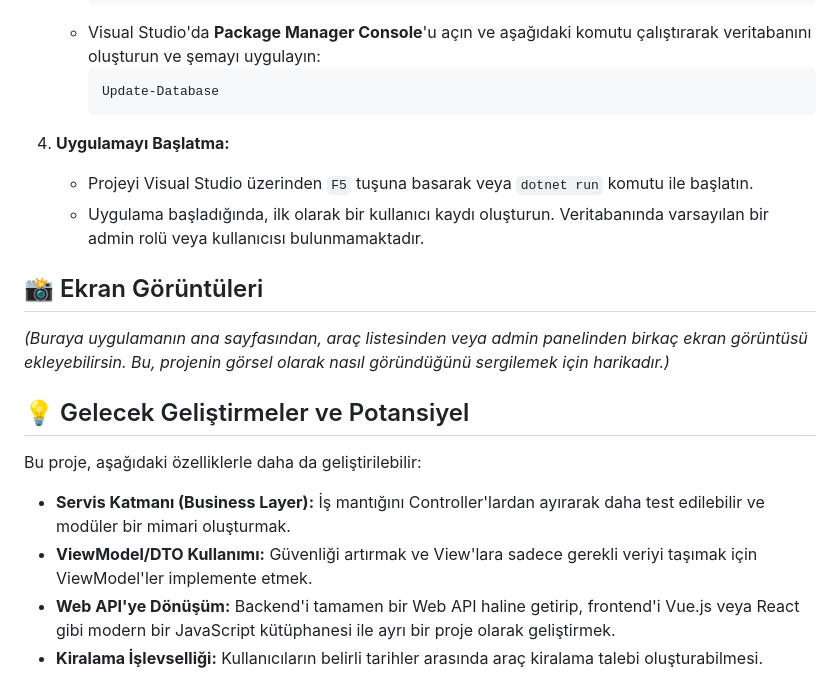
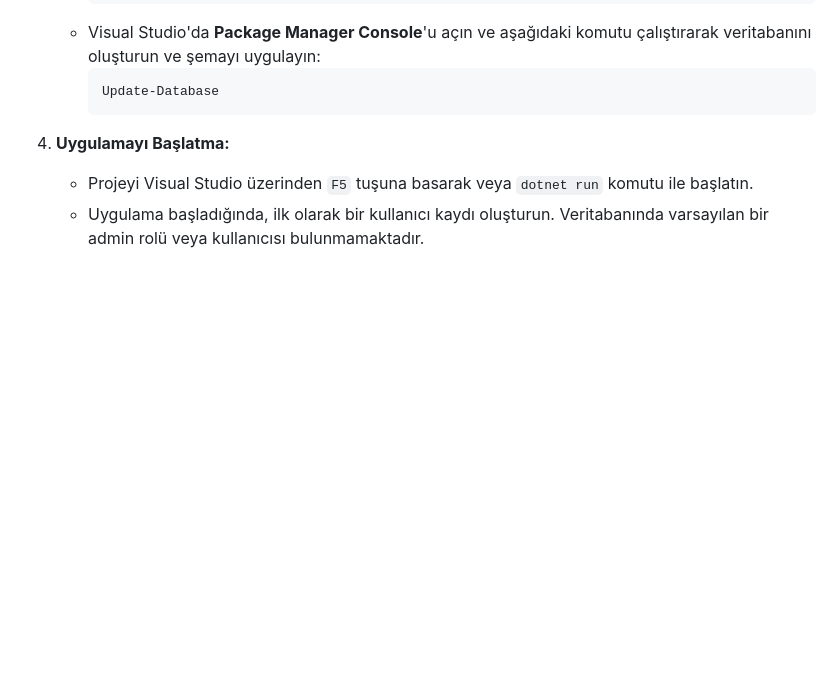
Before and after one commit to AhmetDemiroglu/rota-rent-a-car, a Markdown page: README.md, the part around the change. GitHub-like rendering; blank space fills up the shorter version.

Commit message:
Update README by removing unnecessary sections
Removed sections about screenshots and future developments.

```diff
--- a/README.md
+++ b/README.md
@@ -55,16 +55,3 @@ Projeyi kendi bilgisayarınızda çalıştırmak için aşağıdaki adımları i
 4.  **Uygulamayı Başlatma:**
     * Projeyi Visual Studio üzerinden `F5` tuşuna basarak veya `dotnet run` komutu ile başlatın.
     * Uygulama başladığında, ilk olarak bir kullanıcı kaydı oluşturun. Veritabanında varsayılan bir admin rolü veya kullanıcısı bulunmamaktadır.
-
-## 📸 Ekran Görüntüleri
-
-*(Buraya uygulamanın ana sayfasından, araç listesinden veya admin panelinden birkaç ekran görüntüsü ekleyebilirsin. Bu, projenin görsel olarak nasıl göründüğünü sergilemek için harikadır.)*
-
-## 💡 Gelecek Geliştirmeler ve Potansiyel
-
-Bu proje, aşağıdaki özelliklerle daha da geliştirilebilir:
-
-* **Servis Katmanı (Business Layer):** İş mantığını Controller'lardan ayırarak daha test edilebilir ve modüler bir mimari oluşturmak.
-* **ViewModel/DTO Kullanımı:** Güvenliği artırmak ve View'lara sadece gerekli veriyi taşımak için ViewModel'ler implemente etmek.
-* **Web API'ye Dönüşüm:** Backend'i tamamen bir Web API haline getirip, frontend'i Vue.js veya React gibi modern bir JavaScript kütüphanesi ile ayrı bir proje olarak geliştirmek.
-* **Kiralama İşlevselliği:** Kullanıcıların belirli tarihler arasında araç kiralama talebi oluşturabilmesi.
```
